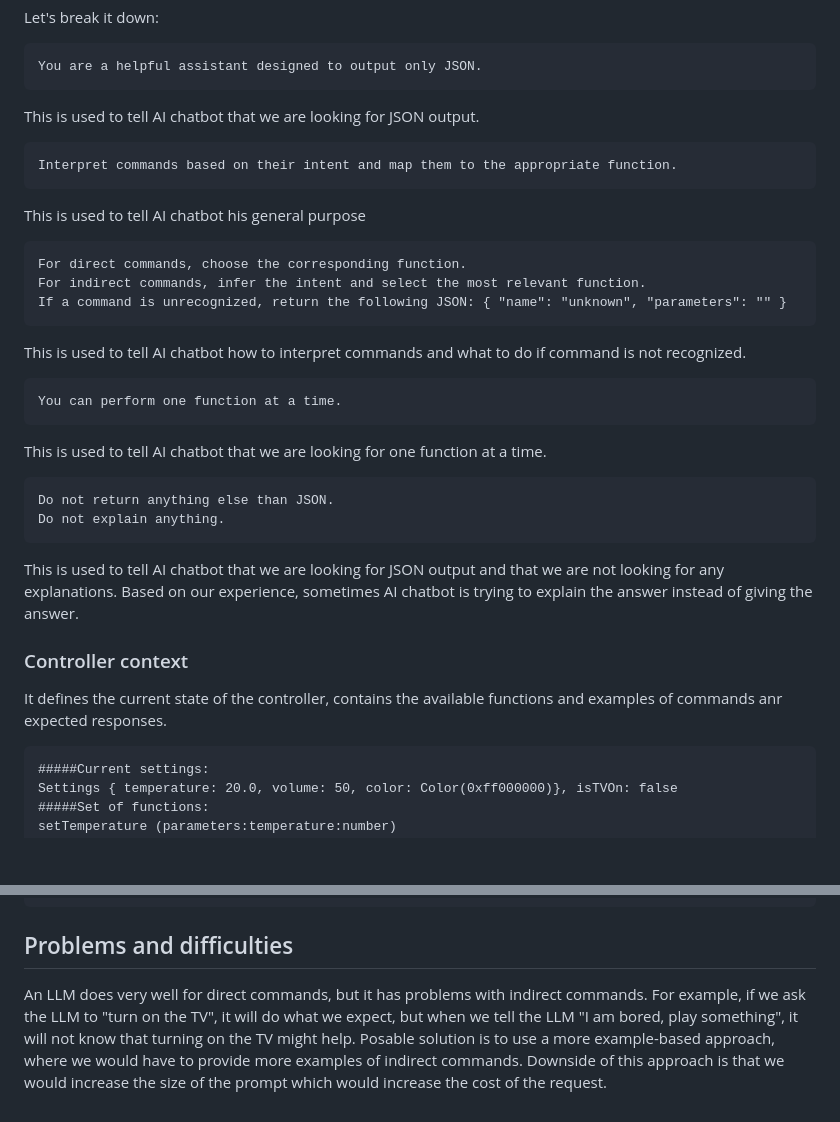
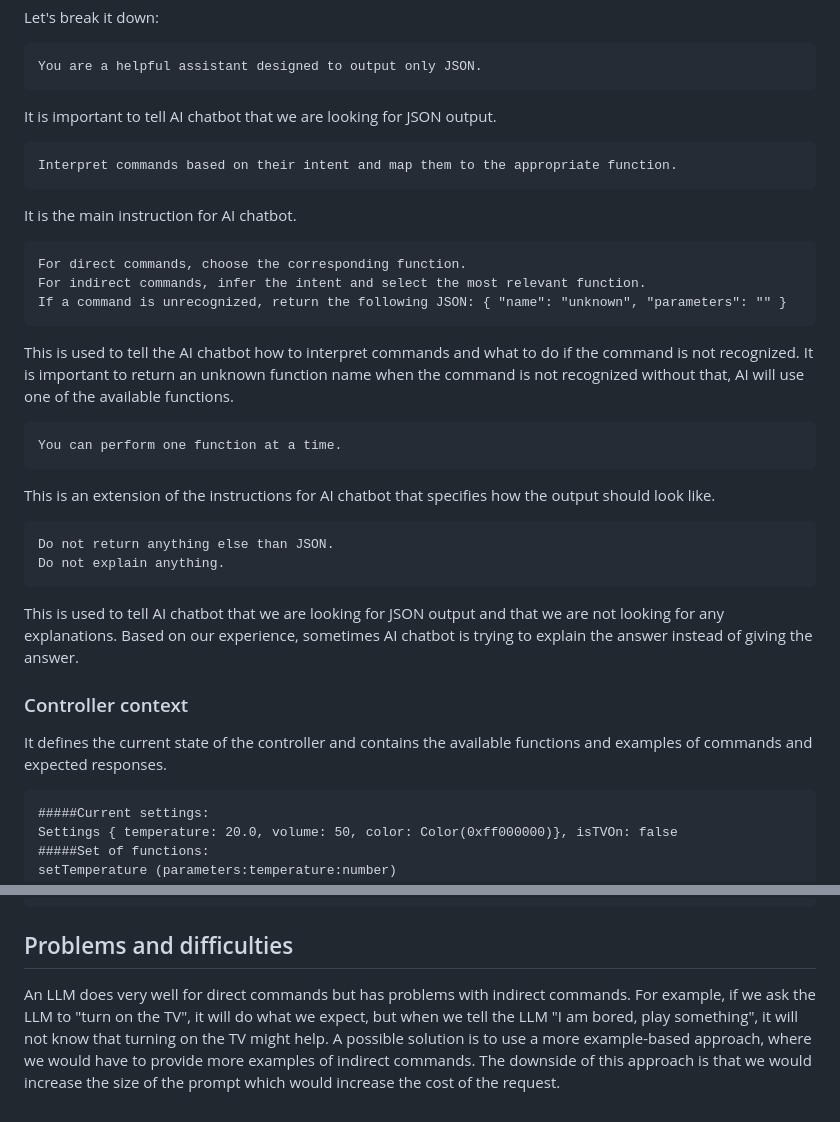
Before and after one commit to nomtek/flutter_ai_examples, a Markdown page: lib/mistral_ai_llm_controller_example/README.md, 2 parts joined by grey strips. GitHub-like rendering; blank space fills up the shorter version.

Commit message:
Update readme, add possible solutions to problems and difficulties

````diff
--- a/lib/mistral_ai_llm_controller_example/README.md
+++ b/lib/mistral_ai_llm_controller_example/README.md
@@ -64,13 +64,13 @@ Let's break it down:
 You are a helpful assistant designed to output only JSON.
 ```
 
-This is used to tell AI chatbot that we are looking for JSON output.
+It is important to tell AI chatbot that we are looking for JSON output.
 
 ```text
 Interpret commands based on their intent and map them to the appropriate function.
 ```
 
-This is used to tell AI chatbot his general purpose
+It is the main instruction for AI chatbot.
 
 ```text
 For direct commands, choose the corresponding function.
@@ -78,13 +78,13 @@ For indirect commands, infer the intent and select the most relevant function.
 If a command is unrecognized, return the following JSON: { "name": "unknown", "parameters": "" }
 ```
 
-This is used to tell AI chatbot how to interpret commands and what to do if command is not recognized.
+This is used to tell the AI chatbot how to interpret commands and what to do if the command is not recognized. It is important to return an unknown function name when the command is not recognized without that, AI will use one of the available functions.
 
 ```text
 You can perform one function at a time.
 ```
 
-This is used to tell AI chatbot that we are looking for one function at a time.
+This is an extension of the instructions for AI chatbot that specifies how the output should look like.
 
 ```text
 Do not return anything else than JSON.
@@ -95,7 +95,7 @@ This is used to tell AI chatbot that we are looking for JSON output and that we
 
 ### Controller context
 
-It defines the current state of the controller, contains the available functions and examples of commands anr expected responses.
+It defines the current state of the controller and contains the available functions and examples of commands and expected responses.
 
 ```text
 #####Current settings:
@@ -123,4 +123,4 @@ RESULT: { "name": "turnOnTV", "parameters": "true" }
 
 ## Problems and difficulties
 
-An LLM does very well for direct commands, but it has problems with indirect commands. For example, if we ask the LLM to "turn on the TV", it will do what we expect, but when we tell the LLM "I am bored, play something", it will not know that turning on the TV might help. Posable solution is to use a more example-based approach, where we would have to provide more examples of indirect commands. Downside of this approach is that we would increase the size of the prompt which would increase the cost of the request.
+An LLM does very well for direct commands but has problems with indirect commands. For example, if we ask the LLM to "turn on the TV", it will do what we expect, but when we tell the LLM "I am bored, play something", it will not know that turning on the TV might help. A possible solution is to use a more example-based approach, where we would have to provide more examples of indirect commands. The downside of this approach is that we would increase the size of the prompt which would increase the cost of the request.
````
